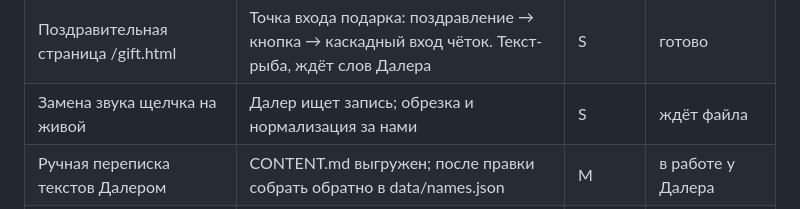
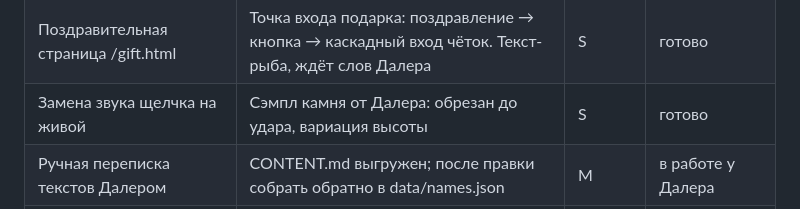
Before and after one commit to rakhmondaler/asma-husna, a Markdown page: ROADMAP.md, the part around the change. Drawn GitHub-style.

Commit message:
Роадмап: звук щелчка готов
Co-Authored-By: Claude Fable 5 <noreply@anthropic.com>

```diff
--- a/ROADMAP.md
+++ b/ROADMAP.md
@@ -53,7 +53,7 @@
 | Вход слоями при загрузке | Космос → чётки → эмблема и карточка каскадом | S | готово |
 | Автоподгонка вязи в эмблеме | Составные имена (84, 85) ужимаются в безопасную зону звезды | S | готово |
 | Поздравительная страница /gift.html | Точка входа подарка: поздравление → кнопка → каскадный вход чёток. Текст-рыба, ждёт слов Далера | S | готово |
-| Замена звука щелчка на живой | Далер ищет запись; обрезка и нормализация за нами | S | ждёт файла |
+| Замена звука щелчка на живой | Сэмпл камня от Далера: обрезан до удара, вариация высоты | S | готово |
 | Ручная переписка текстов Далером | CONTENT.md выгружен; после правки собрать обратно в data/names.json | M | в работе у Далера |
 | «Параллель» вместо «Детали» | Психологическая рифма имени (Юнг, совр. концепции); секция «Деталь» скрыта с сайта, данные сохранены | M | решено |
 | Живая нить: wobble + единый организм | Нить дышит, прогибается под курсором и активной бусиной; бусины всегда на нити | S | готово |
```
